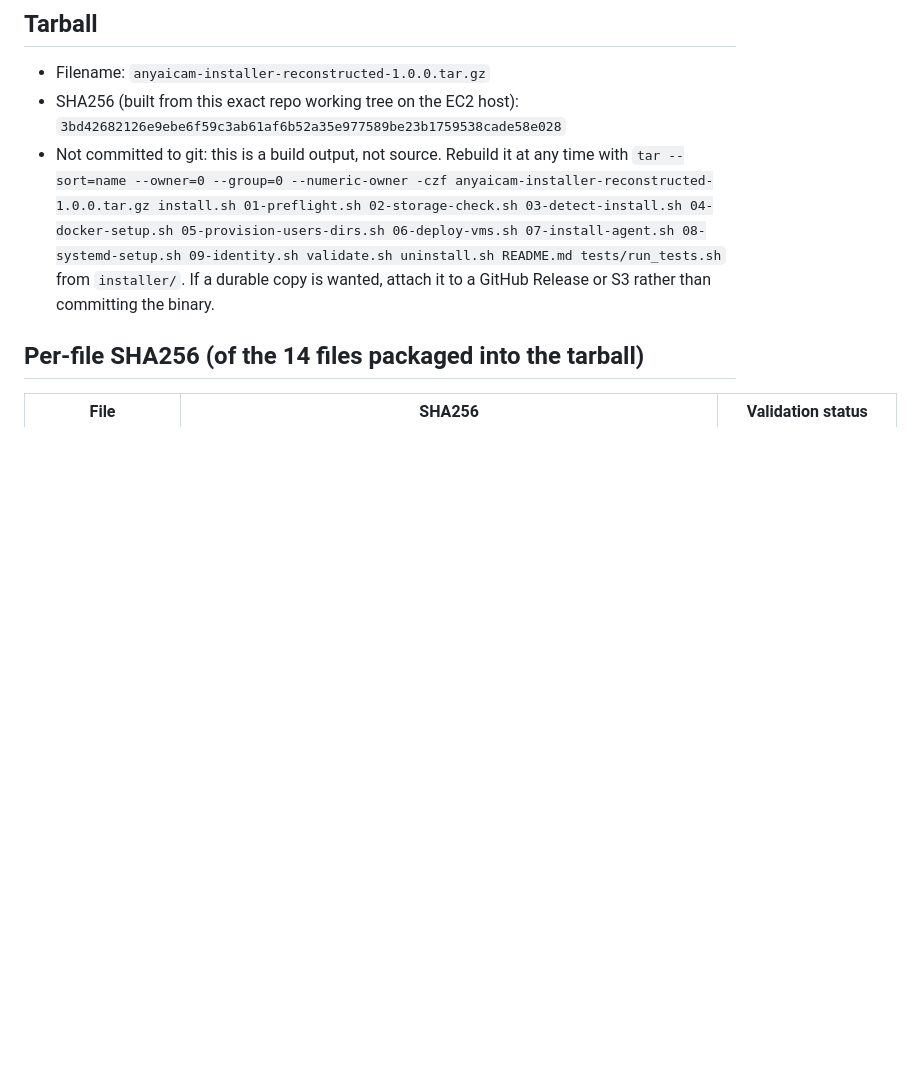
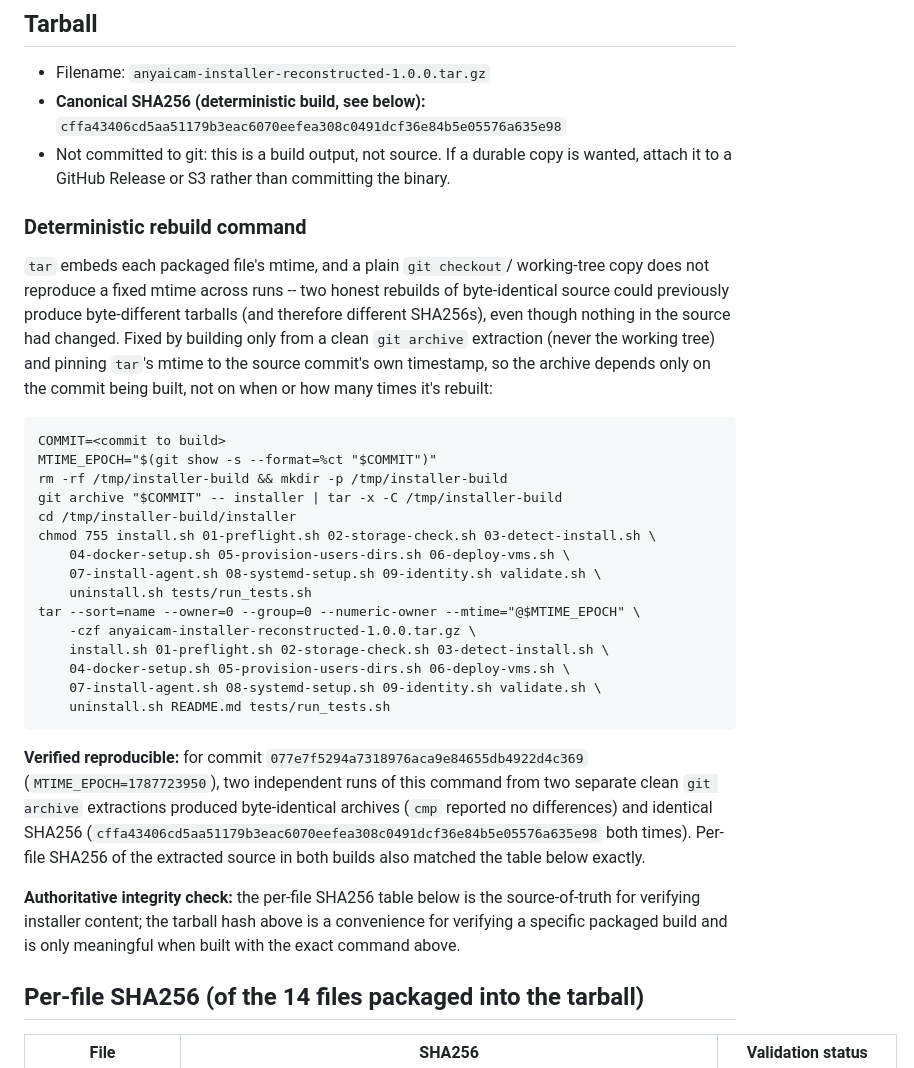
Before and after one commit to alexmata25/AnyAICam, a Markdown page: installer/ARTIFACT_MANIFEST.md, the part around the change. Drawn GitHub-style; blank space fills up the shorter version.

Commit message:
installer: fix artifact tarball reproducibility, pin canonical SHA256
Root cause: tar embeds each packaged file's mtime, but a working-tree
copy/scp does not reproduce a fixed mtime across builds. Two honest
rebuilds of byte-identical source at different times could produce
byte-different tarballs (and different SHA256s), even though nothing
in the source had changed -- the previously recorded tarball SHA256
was a build-time artifact, not a property of the committed source.

Fix: build only from a clean `git archive` extraction of the target
commit (never the working tree), and pin tar's --mtime to that
commit's own timestamp, so the resulting archive is a pure function of
the commit being built.

Verified: two independent clean-checkout builds of commit
077e7f5294a7318976aca9e84655db4922d4c369 with this command produced
byte-identical archives (cmp: no differences) and identical SHA256
(cffa43406cd5aa51179b3eac6070eefea308c0491dcf36e84b5e05576a635e98).
Per-file SHA256 of the extracted source in both builds still matches
the existing manifest table exactly -- source content is unchanged,
only the build process and the documented/canonical tarball hash are
corrected.

The per-file SHA256 table remains the authoritative source-integrity
check; the tarball hash is now a reproducible convenience hash for a
specific packaged build, verified achievable across independent
builds.

Co-Authored-By: Claude Sonnet 5 <noreply@anthropic.com>

````diff
--- a/installer/ARTIFACT_MANIFEST.md
+++ b/installer/ARTIFACT_MANIFEST.md
@@ -10,17 +10,53 @@ standing instruction).
 ## Tarball
 
 - Filename: `anyaicam-installer-reconstructed-1.0.0.tar.gz`
-- SHA256 (built from this exact repo working tree on the EC2 host):
-  `3bd42682126e9ebe6f59c3ab61af6b52a35e977589be23b1759538cade58e028`
-- Not committed to git: this is a build output, not source. Rebuild it
-  at any time with `tar --sort=name --owner=0 --group=0 --numeric-owner
-  -czf anyaicam-installer-reconstructed-1.0.0.tar.gz install.sh
-  01-preflight.sh 02-storage-check.sh 03-detect-install.sh
-  04-docker-setup.sh 05-provision-users-dirs.sh 06-deploy-vms.sh
-  07-install-agent.sh 08-systemd-setup.sh 09-identity.sh validate.sh
-  uninstall.sh README.md tests/run_tests.sh` from `installer/`. If a
-  durable copy is wanted, attach it to a GitHub Release or S3 rather
-  than committing the binary.
+- **Canonical SHA256 (deterministic build, see below):**
+  `cffa43406cd5aa51179b3eac6070eefea308c0491dcf36e84b5e05576a635e98`
+- Not committed to git: this is a build output, not source. If a durable
+  copy is wanted, attach it to a GitHub Release or S3 rather than
+  committing the binary.
+
+### Deterministic rebuild command
+
+`tar` embeds each packaged file's mtime, and a plain `git checkout`/
+working-tree copy does not reproduce a fixed mtime across runs -- two
+honest rebuilds of byte-identical source could previously produce
+byte-different tarballs (and therefore different SHA256s), even though
+nothing in the source had changed. Fixed by building only from a clean
+`git archive` extraction (never the working tree) and pinning `tar`'s
+mtime to the source commit's own timestamp, so the archive depends only
+on the commit being built, not on when or how many times it's rebuilt:
+
+```
+COMMIT=<commit to build>
+MTIME_EPOCH="$(git show -s --format=%ct "$COMMIT")"
+rm -rf /tmp/installer-build && mkdir -p /tmp/installer-build
+git archive "$COMMIT" -- installer | tar -x -C /tmp/installer-build
+cd /tmp/installer-build/installer
+chmod 755 install.sh 01-preflight.sh 02-storage-check.sh 03-detect-install.sh \
+    04-docker-setup.sh 05-provision-users-dirs.sh 06-deploy-vms.sh \
+    07-install-agent.sh 08-systemd-setup.sh 09-identity.sh validate.sh \
+    uninstall.sh tests/run_tests.sh
+tar --sort=name --owner=0 --group=0 --numeric-owner --mtime="@$MTIME_EPOCH" \
+    -czf anyaicam-installer-reconstructed-1.0.0.tar.gz \
+    install.sh 01-preflight.sh 02-storage-check.sh 03-detect-install.sh \
+    04-docker-setup.sh 05-provision-users-dirs.sh 06-deploy-vms.sh \
+    07-install-agent.sh 08-systemd-setup.sh 09-identity.sh validate.sh \
+    uninstall.sh README.md tests/run_tests.sh
+```
+
+**Verified reproducible:** for commit `077e7f5294a7318976aca9e84655db4922d4c369`
+(`MTIME_EPOCH=1787723950`), two independent runs of this command from two
+separate clean `git archive` extractions produced byte-identical
+archives (`cmp` reported no differences) and identical SHA256
+(`cffa43406cd5aa51179b3eac6070eefea308c0491dcf36e84b5e05576a635e98`
+both times). Per-file SHA256 of the extracted source in both builds
+also matched the table below exactly.
+
+**Authoritative integrity check:** the per-file SHA256 table below is
+the source-of-truth for verifying installer content; the tarball hash
+above is a convenience for verifying a specific packaged build and is
+only meaningful when built with the exact command above.
 
 ## Per-file SHA256 (of the 14 files packaged into the tarball)
 
````
